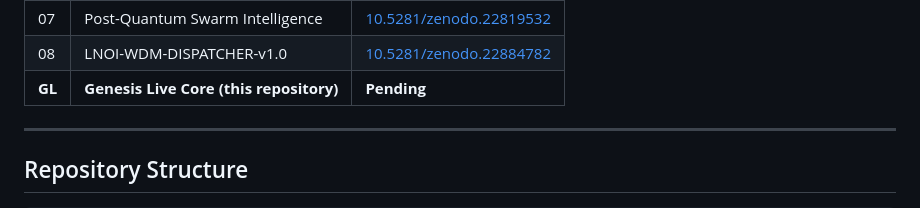
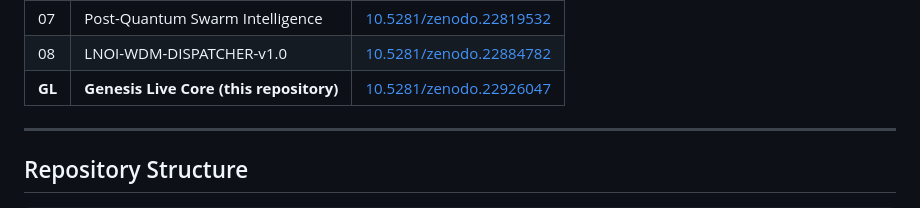
Before and after one commit to mister3ai-cmyk/genesis-live-core, a Markdown page: README.md, the part around one of its changes. Rendered like a GitHub page.

Commit message:
Add Zenodo DOI 10.5281/zenodo.22926047 — permanent prior art anchor

```diff
--- a/README.md
+++ b/README.md
@@ -146,7 +146,7 @@ This repository is the 8th anchor in the DeepTech Proofs series:
 | 06 | Non-Hermitian D(0) Energy Catalysis | [10.5281/zenodo.22819187](https://doi.org/10.5281/zenodo.22819187) |
 | 07 | Post-Quantum Swarm Intelligence | [10.5281/zenodo.22819532](https://doi.org/10.5281/zenodo.22819532) |
 | 08 | LNOI-WDM-DISPATCHER-v1.0 | [10.5281/zenodo.22884782](https://doi.org/10.5281/zenodo.22884782) |
-| **GL** | **Genesis Live Core (this repository)** | **Pending** |
+| **GL** | **Genesis Live Core (this repository)** | [10.5281/zenodo.22926047](https://doi.org/10.5281/zenodo.22926047) |
 
 ---
 
```
Also changed, not shown: other parts of README.md (+1 -1 lines).
